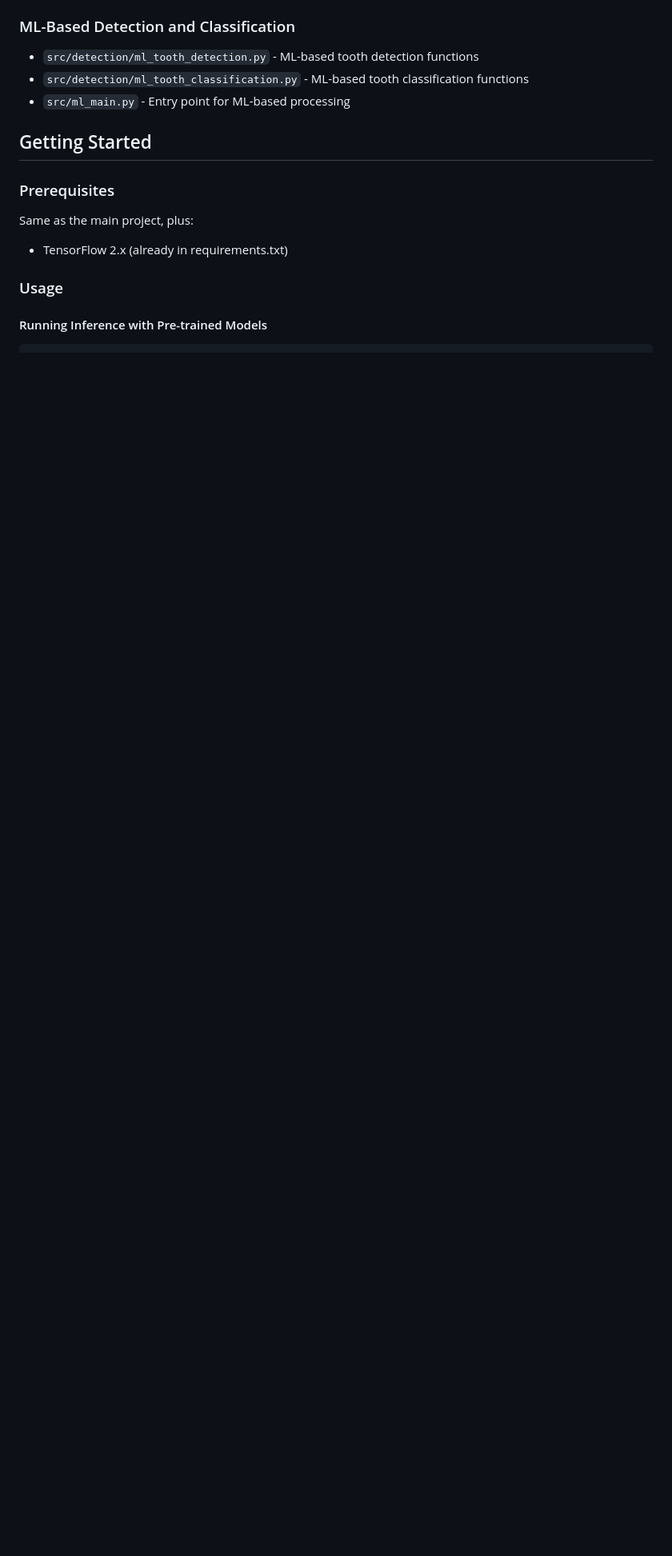
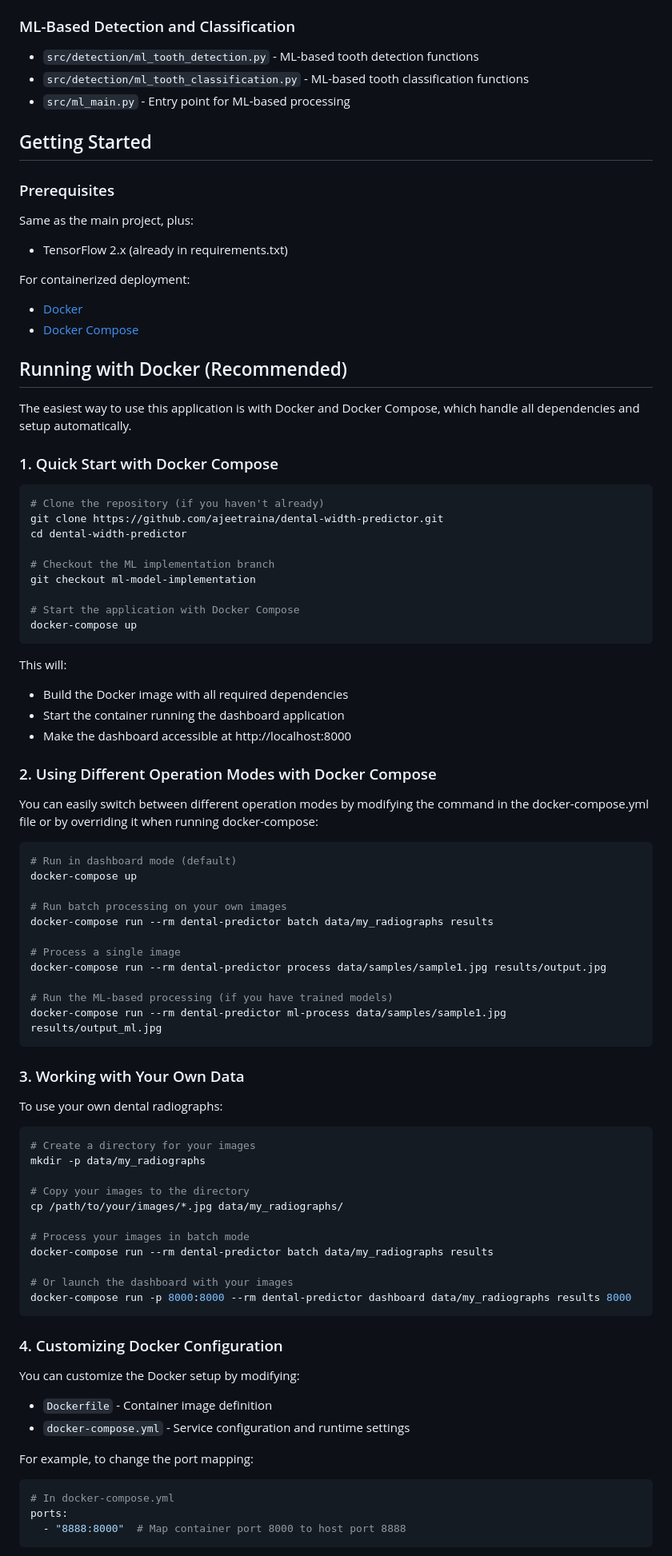
Before and after one commit to ajeetraina/dental-width-predictor, a Markdown page: ML_README.md, the part around one of its changes. Shown at 80% size. Drawn GitHub-style; blank space fills up the shorter version.

Commit message:
Add Docker Compose instructions to ML README

````diff
--- a/ML_README.md
+++ b/ML_README.md
@@ -35,6 +35,81 @@ This approach has several potential advantages:
 Same as the main project, plus:
 - TensorFlow 2.x (already in requirements.txt)
 
-### Usage
+For containerized deployment:
+- [Docker](https://docs.docker.com/get-docker/)
+- [Docker Compose](https://docs.docker.com/compose/install/)
 
-#### Running Inference with Pre-trained Models
+## Running with Docker (Recommended)
+
+The easiest way to use this application is with Docker and Docker Compose, which handle all dependencies and setup automatically.
+
+### 1. Quick Start with Docker Compose
+
+```bash
+# Clone the repository (if you haven't already)
+git clone https://github.com/ajeetraina/dental-width-predictor.git
+cd dental-width-predictor
+
+# Checkout the ML implementation branch
+git checkout ml-model-implementation
+
+# Start the application with Docker Compose
+docker-compose up
+```
+
+This will:
+- Build the Docker image with all required dependencies
+- Start the container running the dashboard application
+- Make the dashboard accessible at http://localhost:8000
+
+### 2. Using Different Operation Modes with Docker Compose
+
+You can easily switch between different operation modes by modifying the command in the docker-compose.yml file or by overriding it when running docker-compose:
+
+```bash
+# Run in dashboard mode (default)
+docker-compose up
+
+# Run batch processing on your own images
+docker-compose run --rm dental-predictor batch data/my_radiographs results
+
+# Process a single image
+docker-compose run --rm dental-predictor process data/samples/sample1.jpg results/output.jpg
+
+# Run the ML-based processing (if you have trained models)
+docker-compose run --rm dental-predictor ml-process data/samples/sample1.jpg results/output_ml.jpg
+```
+
+### 3. Working with Your Own Data
+
+To use your own dental radiographs:
+
+```bash
+# Create a directory for your images
+mkdir -p data/my_radiographs
+
+# Copy your images to the directory
+cp /path/to/your/images/*.jpg data/my_radiographs/
+
+# Process your images in batch mode
+docker-compose run --rm dental-predictor batch data/my_radiographs results
+
+# Or launch the dashboard with your images
+docker-compose run -p 8000:8000 --rm dental-predictor dashboard data/my_radiographs results 8000
+```
+
+### 4. Customizing Docker Configuration
+
+You can customize the Docker setup by modifying:
+
+- `Dockerfile` - Container image definition
+- `docker-compose.yml` - Service configuration and runtime settings
+
+For example, to change the port mapping:
+
+```yaml
+# In docker-compose.yml
+ports:
+  - "8888:8000"  # Map container port 8000 to host port 8888
+```
+
````
Also changed, not shown: other parts of ML_README.md (+24 -1 lines).
